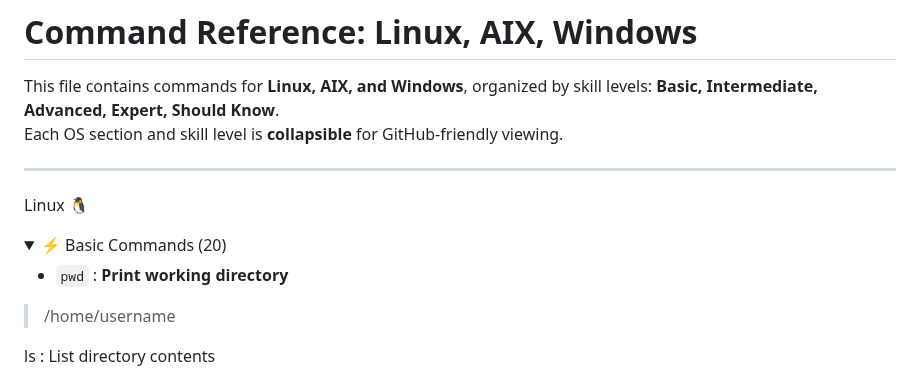
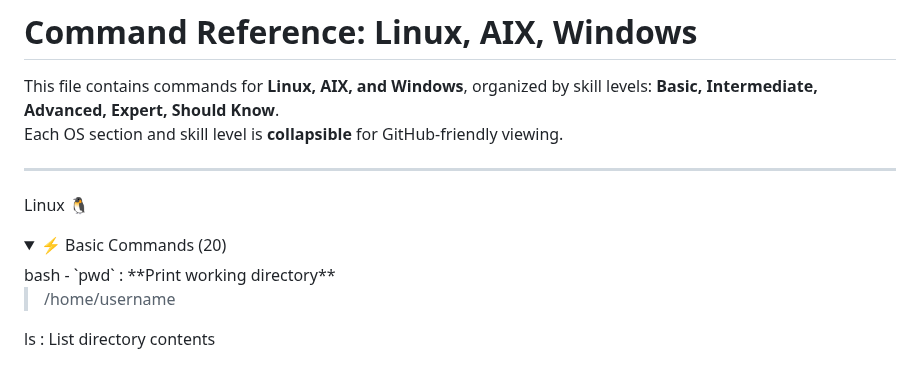
Before and after one commit to shubham8324/my-learning-code, a Markdown page: command/ap.md, the part around the change. GitHub-like rendering; folded sections open.

```diff
--- a/command/ap.md
+++ b/command/ap.md
@@ -8,7 +8,7 @@ Each OS section and skill level is **collapsible** for GitHub-friendly viewing.
 
 Linux 🐧
 <details> <summary>⚡ Basic Commands (20)</summary>
-
+bash
   - `pwd` : **Print working directory**
 
 > /home/username
```
